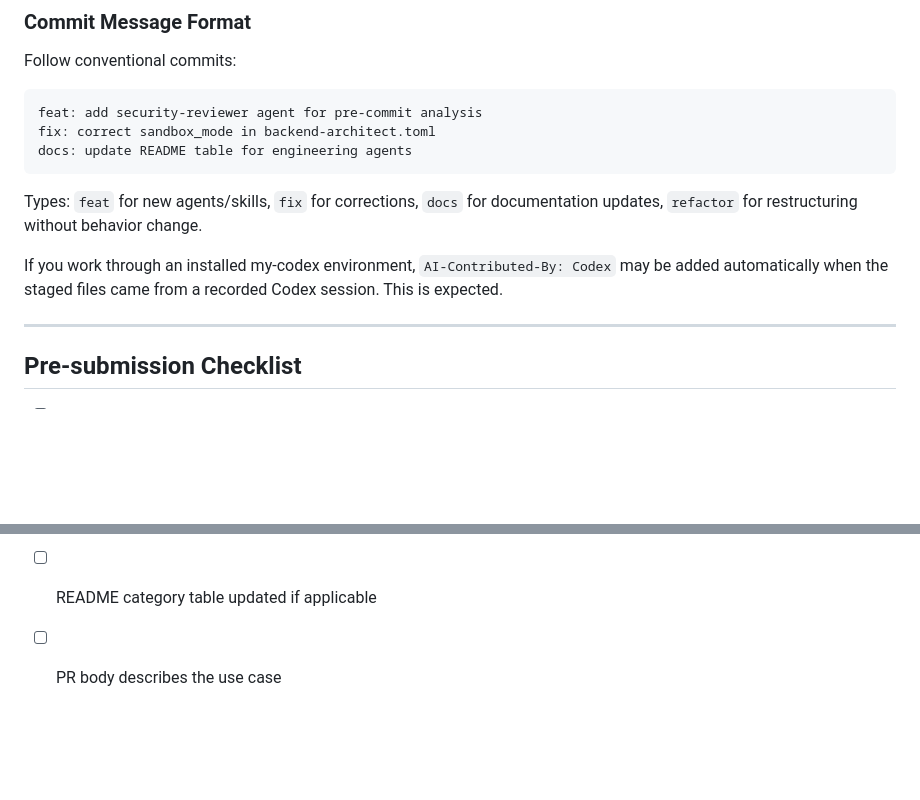
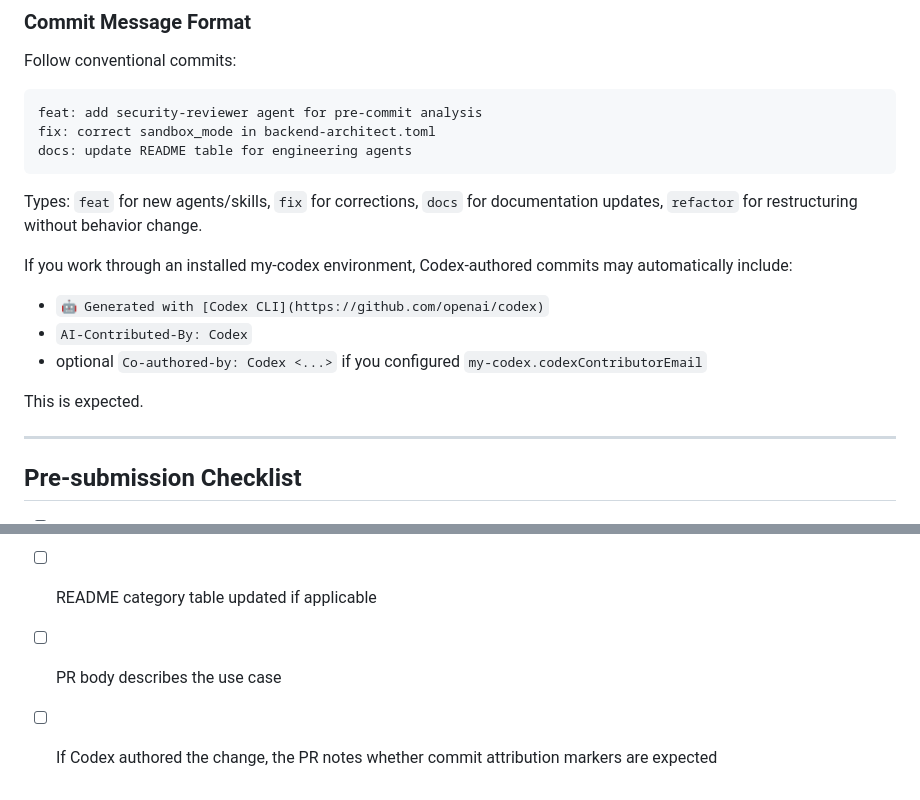
Before and after one commit to sehoon787/my-codex, a Markdown page: CONTRIBUTING.md, 2 parts joined by grey strips. Rendered like a GitHub page; blank space fills up the shorter version.

Commit message:
Add Codex attribution PR template guidance

```diff
--- a/CONTRIBUTING.md
+++ b/CONTRIBUTING.md
@@ -148,7 +148,13 @@ docs: update README table for engineering agents
 
 Types: `feat` for new agents/skills, `fix` for corrections, `docs` for documentation updates, `refactor` for restructuring without behavior change.
 
-If you work through an installed my-codex environment, `AI-Contributed-By: Codex` may be added automatically when the staged files came from a recorded Codex session. This is expected.
+If you work through an installed my-codex environment, Codex-authored commits may automatically include:
+
+- `🤖 Generated with [Codex CLI](https://github.com/openai/codex)`
+- `AI-Contributed-By: Codex`
+- optional `Co-authored-by: Codex <...>` if you configured `my-codex.codexContributorEmail`
+
+This is expected.
 
 ---
 
@@ -165,3 +171,4 @@ If you work through an installed my-codex environment, `AI-Contributed-By: Codex
 - [ ] File is in the correct directory (`core/` vs `agent-packs/{category}/`)
 - [ ] README category table updated if applicable
 - [ ] PR body describes the use case
+- [ ] If Codex authored the change, the PR notes whether commit attribution markers are expected
```
Also changed, not shown: .github/pull_request_template.md (added, +28 -0 lines).
